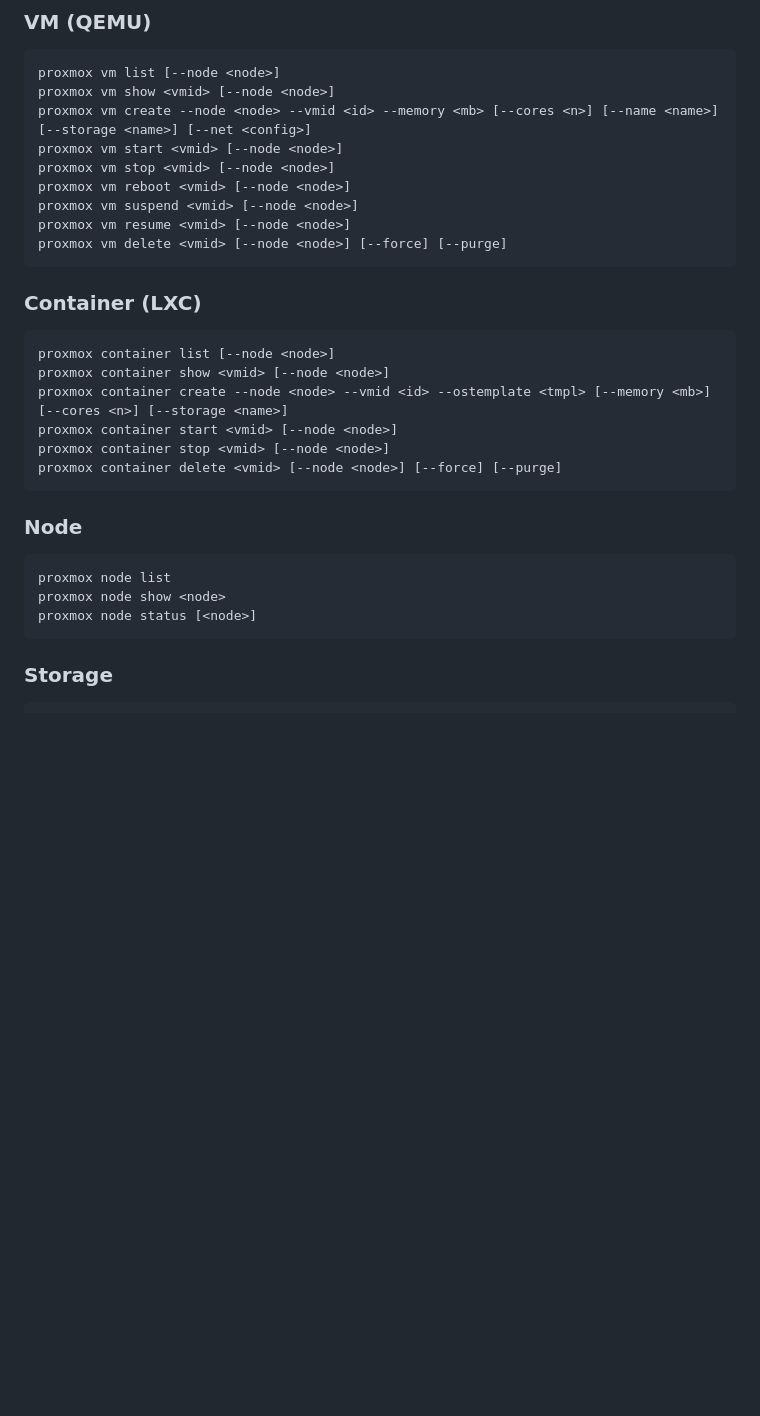
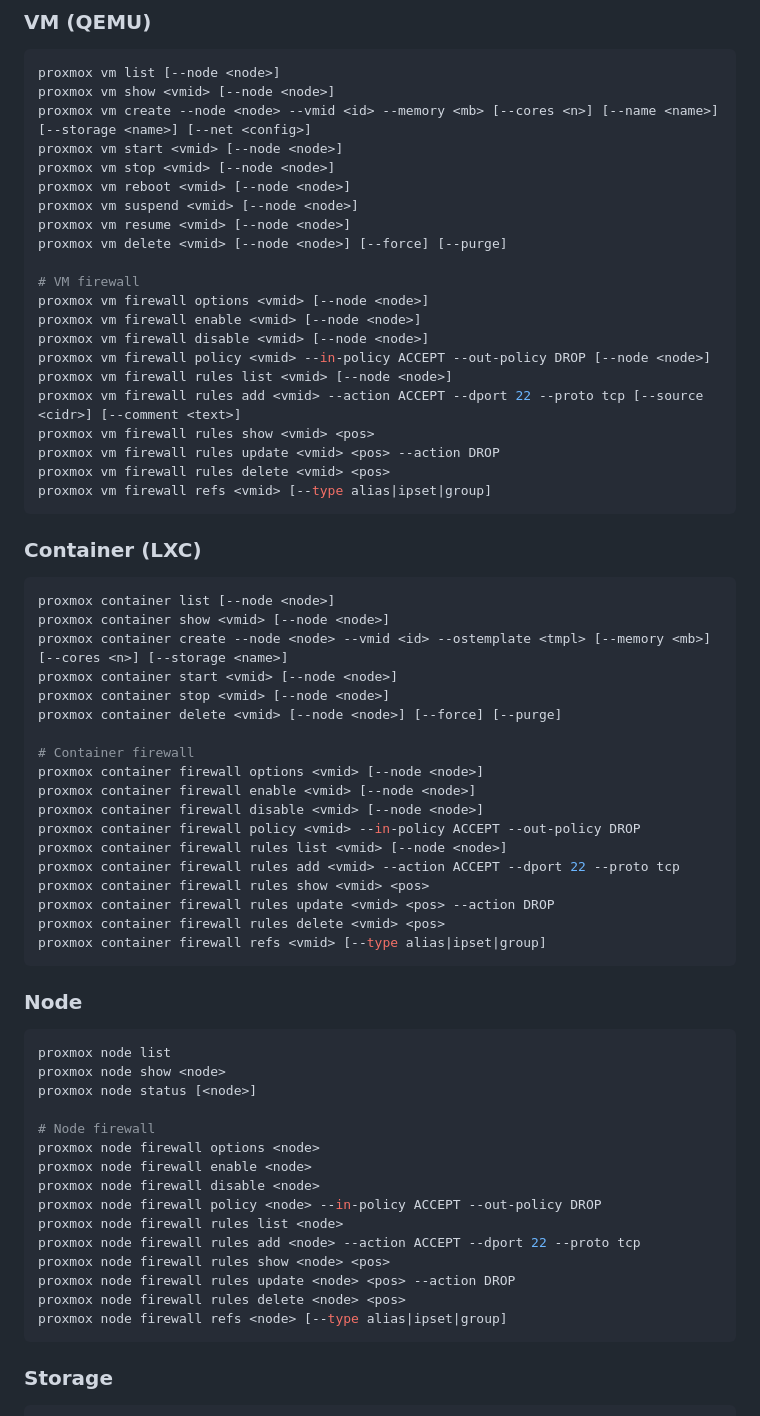
Before and after one commit to xezpeleta/proxcli, a Markdown page: README.md, the part around one of its changes. Rendered like a GitHub page; blank space fills up the shorter version.

Commit message:
Add firewall commands to README
Coverage: cluster, node, VM, and container firewall sections
with full subcommand reference and a shared rule options table.

````diff
--- a/README.md
+++ b/README.md
@@ -118,6 +118,18 @@ proxmox vm reboot <vmid> [--node <node>]
 proxmox vm suspend <vmid> [--node <node>]
 proxmox vm resume <vmid> [--node <node>]
 proxmox vm delete <vmid> [--node <node>] [--force] [--purge]
+
+# VM firewall
+proxmox vm firewall options <vmid> [--node <node>]
+proxmox vm firewall enable <vmid> [--node <node>]
+proxmox vm firewall disable <vmid> [--node <node>]
+proxmox vm firewall policy <vmid> --in-policy ACCEPT --out-policy DROP [--node <node>]
+proxmox vm firewall rules list <vmid> [--node <node>]
+proxmox vm firewall rules add <vmid> --action ACCEPT --dport 22 --proto tcp [--source <cidr>] [--comment <text>]
+proxmox vm firewall rules show <vmid> <pos>
+proxmox vm firewall rules update <vmid> <pos> --action DROP
+proxmox vm firewall rules delete <vmid> <pos>
+proxmox vm firewall refs <vmid> [--type alias|ipset|group]
 ```
 
 ### Container (LXC)
@@ -129,6 +141,18 @@ proxmox container create --node <node> --vmid <id> --ostemplate <tmpl> [--memory
 proxmox container start <vmid> [--node <node>]
 proxmox container stop <vmid> [--node <node>]
 proxmox container delete <vmid> [--node <node>] [--force] [--purge]
+
+# Container firewall
+proxmox container firewall options <vmid> [--node <node>]
+proxmox container firewall enable <vmid> [--node <node>]
+proxmox container firewall disable <vmid> [--node <node>]
+proxmox container firewall policy <vmid> --in-policy ACCEPT --out-policy DROP
+proxmox container firewall rules list <vmid> [--node <node>]
+proxmox container firewall rules add <vmid> --action ACCEPT --dport 22 --proto tcp
+proxmox container firewall rules show <vmid> <pos>
+proxmox container firewall rules update <vmid> <pos> --action DROP
+proxmox container firewall rules delete <vmid> <pos>
+proxmox container firewall refs <vmid> [--type alias|ipset|group]
 ```
 
 ### Node
@@ -137,6 +161,18 @@ proxmox container delete <vmid> [--node <node>] [--force] [--purge]
 proxmox node list
 proxmox node show <node>
 proxmox node status [<node>]
+
+# Node firewall
+proxmox node firewall options <node>
+proxmox node firewall enable <node>
+proxmox node firewall disable <node>
+proxmox node firewall policy <node> --in-policy ACCEPT --out-policy DROP
+proxmox node firewall rules list <node>
+proxmox node firewall rules add <node> --action ACCEPT --dport 22 --proto tcp
+proxmox node firewall rules show <node> <pos>
+proxmox node firewall rules update <node> <pos> --action DROP
+proxmox node firewall rules delete <node> <pos>
+proxmox node firewall refs <node> [--type alias|ipset|group]
 ```
 
 ### Storage
````
Also changed, not shown: other parts of README.md (+51 -0 lines).
